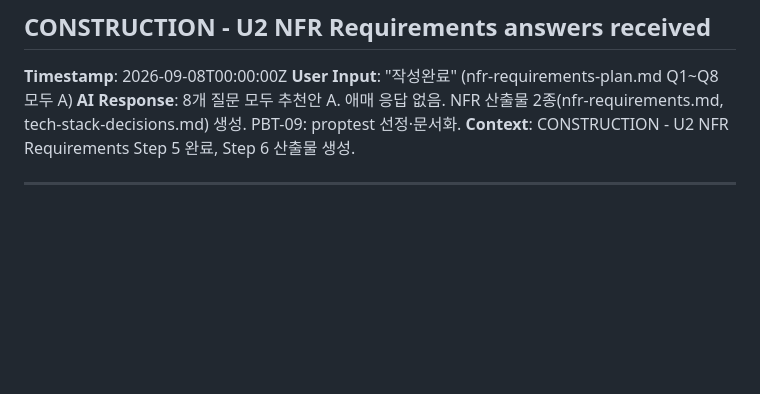
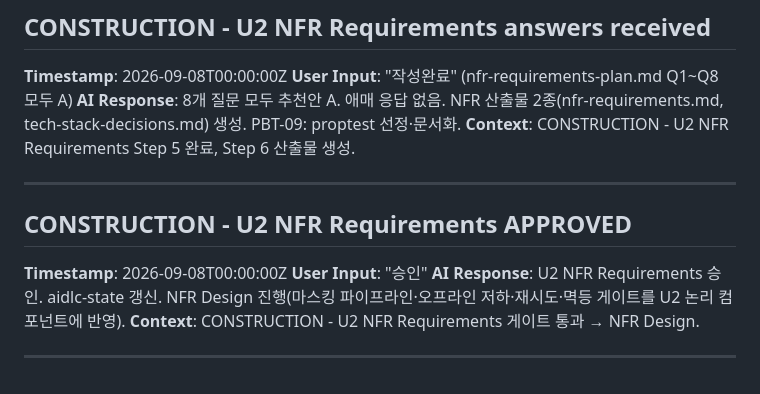
Before and after one commit to palendy/knows-me, a Markdown page: aidlc-docs/audit.md, the part around the change. Drawn GitHub-style; blank space fills up the shorter version.

```diff
--- a/aidlc-docs/audit.md
+++ b/aidlc-docs/audit.md
@@ -224,3 +224,11 @@ Q1=B (Cloud LLM API only); Q2=C ("LLM위키 방식이 좋은데 굳이 유사한
 **Context**: CONSTRUCTION - U2 NFR Requirements Step 5 완료, Step 6 산출물 생성.
 
 ---
+
+## CONSTRUCTION - U2 NFR Requirements APPROVED
+**Timestamp**: 2026-09-08T00:00:00Z
+**User Input**: "승인"
+**AI Response**: U2 NFR Requirements 승인. aidlc-state 갱신. NFR Design 진행(마스킹 파이프라인·오프라인 저하·재시도·멱등 게이트를 U2 논리 컴포넌트에 반영).
+**Context**: CONSTRUCTION - U2 NFR Requirements 게이트 통과 → NFR Design.
+
+---
```
Also changed, not shown: aidlc-docs/aidlc-state.md (+2 -2 lines), 1 other file.
